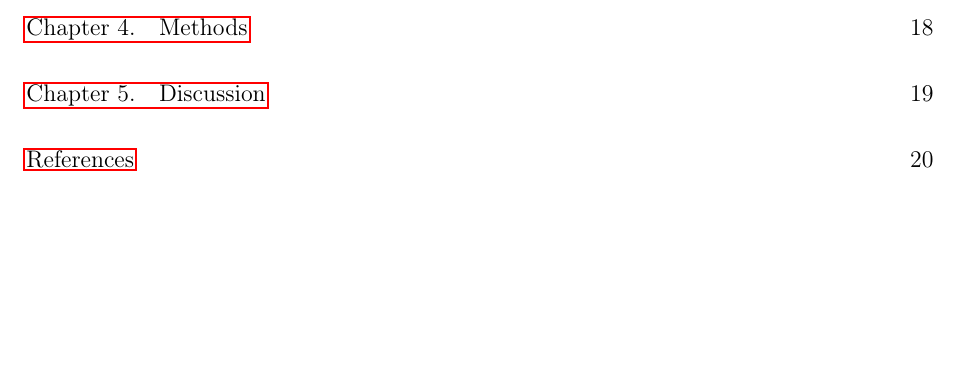
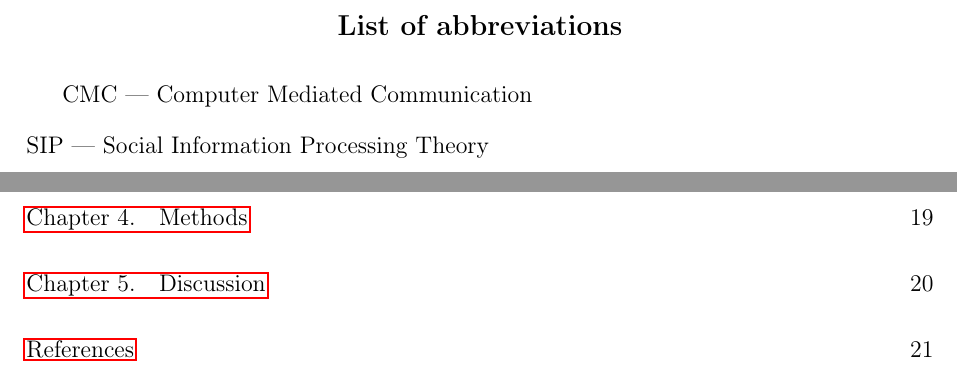
Before and after one commit to matthewheston/dissertation, a LaTeX thesis (dissertation/nuthesis.tex): part of page 6 of 24 before the commit and two parts of pages 6 and 7 of 25 after it, the two joined at a grey line, cut at the place of the change, the shorter picture padded with empty space. Compiled offline with pdfLaTeX.

Commit message:
Start abbreviation list.

```diff
--- a/dissertation/nuthesis.tex
+++ b/dissertation/nuthesis.tex
@@ -83,7 +83,9 @@ This is the preface.
 
 %% A few more optional pages (uncomment if needed)
 %
-%\listofabbreviations
+\listofabbreviations
+CMC --- Computer Mediated Communication \\
+SIP --- Social Information Processing Theory
 %
 %This is the list of abbreviations (optional).
 %
```
